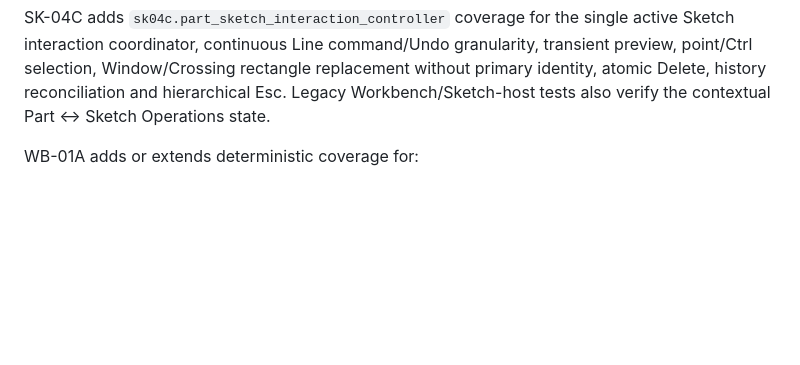
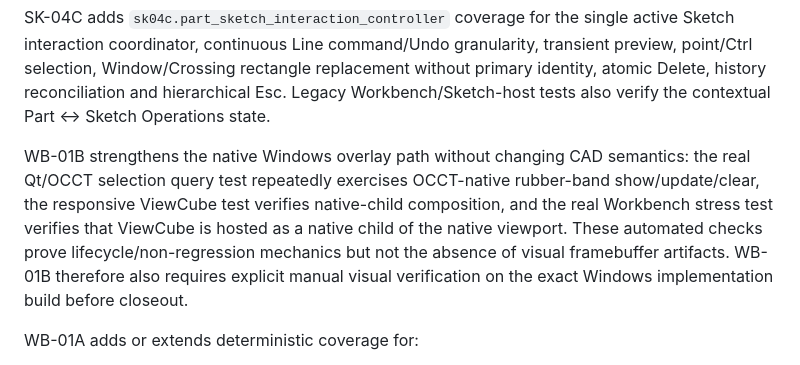
Before and after one commit to MechanicalCave/SimpleSolid2, a Markdown page: docs/internal/BUILD_AND_TEST.md, the part around the change. GitHub-like rendering; blank space fills up the shorter version.

Commit message:
WB-01B: document native overlay test and manual verification boundary

```diff
--- a/docs/internal/BUILD_AND_TEST.md
+++ b/docs/internal/BUILD_AND_TEST.md
@@ -63,6 +63,8 @@ SK-04A adds `sk04a.sketch_interaction_state`, `sk04a.batch_delete` and `sk04a.li
 SK-04B adds `sk04b.viewer_selection_query_contracts`, `sk04b.part_viewport_selection_bridge` and `sk04b.viewer_native_selection_query` coverage. These prove finite logical query contracts and failure/no-hit distinction, active-Sketch token↔EntityId mapping, stale-token rejection, reverse highlight projection, independent routing/cursor configuration, runtime selection-box behavior, current-view Window/Crossing projected-Line classification, reference/origin/preview exclusion and real Qt/OCCT query behavior before/after orbit.
 
 SK-04C adds `sk04c.part_sketch_interaction_controller` coverage for the single active Sketch interaction coordinator, continuous Line command/Undo granularity, transient preview, point/Ctrl selection, Window/Crossing rectangle replacement without primary identity, atomic Delete, history reconciliation and hierarchical Esc. Legacy Workbench/Sketch-host tests also verify the contextual Part ↔ Sketch Operations state.
+
+WB-01B strengthens the native Windows overlay path without changing CAD semantics: the real Qt/OCCT selection query test repeatedly exercises OCCT-native rubber-band show/update/clear, the responsive ViewCube test verifies native-child composition, and the real Workbench stress test verifies that ViewCube is hosted as a native child of the native viewport. These automated checks prove lifecycle/non-regression mechanics but not the absence of visual framebuffer artifacts. WB-01B therefore also requires explicit manual visual verification on the exact Windows implementation build before closeout.
 
 WB-01A adds or extends deterministic coverage for:
 
```
